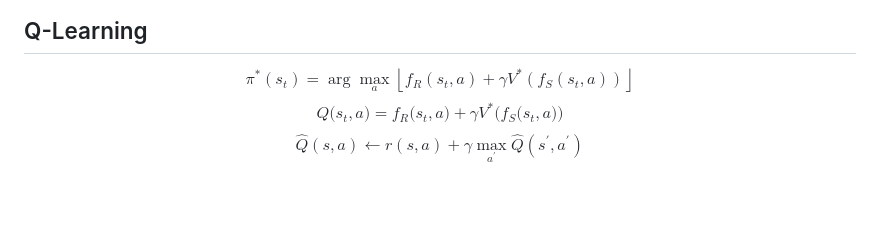
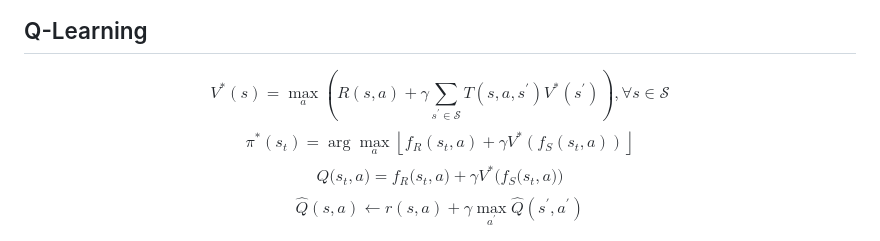
Before and after one commit to binisalegend/Road-To-CSAI, a Markdown page: Artificial-Intelligence/人工智能课程笔记.md, the part around the change. GitHub-like rendering; blank space fills up the shorter version.

Commit message:
vault backup: 2024-06-24 01:28:42 BingPC
Affected files:
Artificial-Intelligence/人工智能课程笔记.md

```diff
--- a/Artificial-Intelligence/人工智能课程笔记.md
+++ b/Artificial-Intelligence/人工智能课程笔记.md
@@ -265,6 +265,7 @@ Agent定义：感知周围环境并对其作出反应
 - Bellman Equation：$$V^{*}(s)=\operatorname*{max}_{a}\left(R(s,a)+\gamma\sum_{s^{\prime}\in\mathcal{S}}T(s,a,s^{\prime})V^{*}(s^{\prime})\right),\forall s\in\mathcal{S}$$
 
 ## Q-Learning
+$$V^{*}(s)=\operatorname*{max}_{a}\left(R(s,a)+\gamma\sum_{s^{\prime}\in\mathcal{S}}T(s,a,s^{\prime})V^{*}(s^{\prime})\right),\forall s\in\mathcal{S}$$
 $$\pi^*\left(s_t\right)=\arg\max_a\left\lfloor f_R\left(s_t,a\right)+\gamma V^*\left(f_S\left(s_t,a\right)\right)\right\rfloor $$
 $$Q\Big(s_t,a\Big)=f_R\Big(s_t,a\Big)+\gamma V^*\Big(f_S\Big(s_t,a\Big)\Big)$$
 $$\hat{Q}(s,a)\leftarrow r(s,a)+\gamma\max_{a^{\prime}}\hat{Q}(s^{\prime},a^{\prime})$$
```
